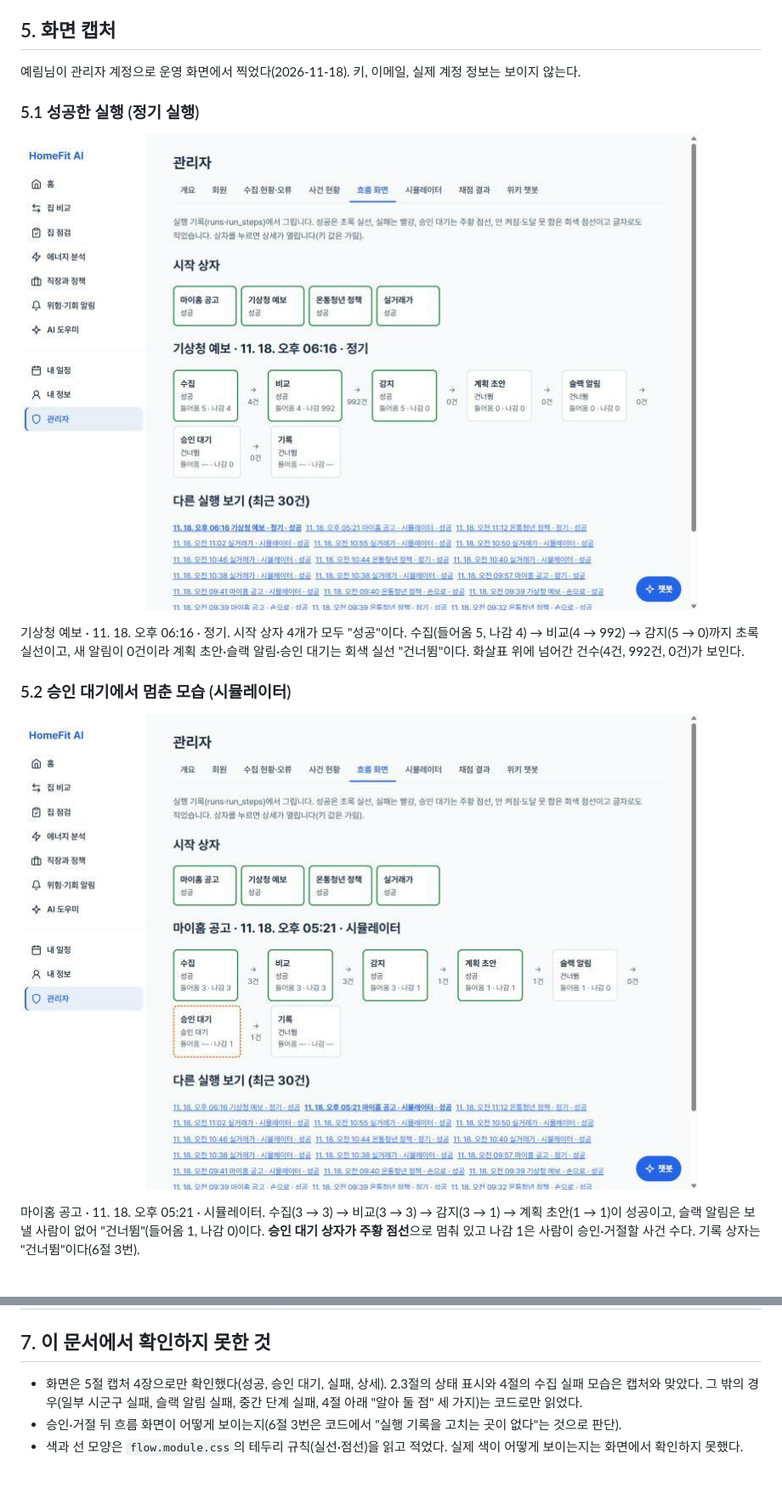
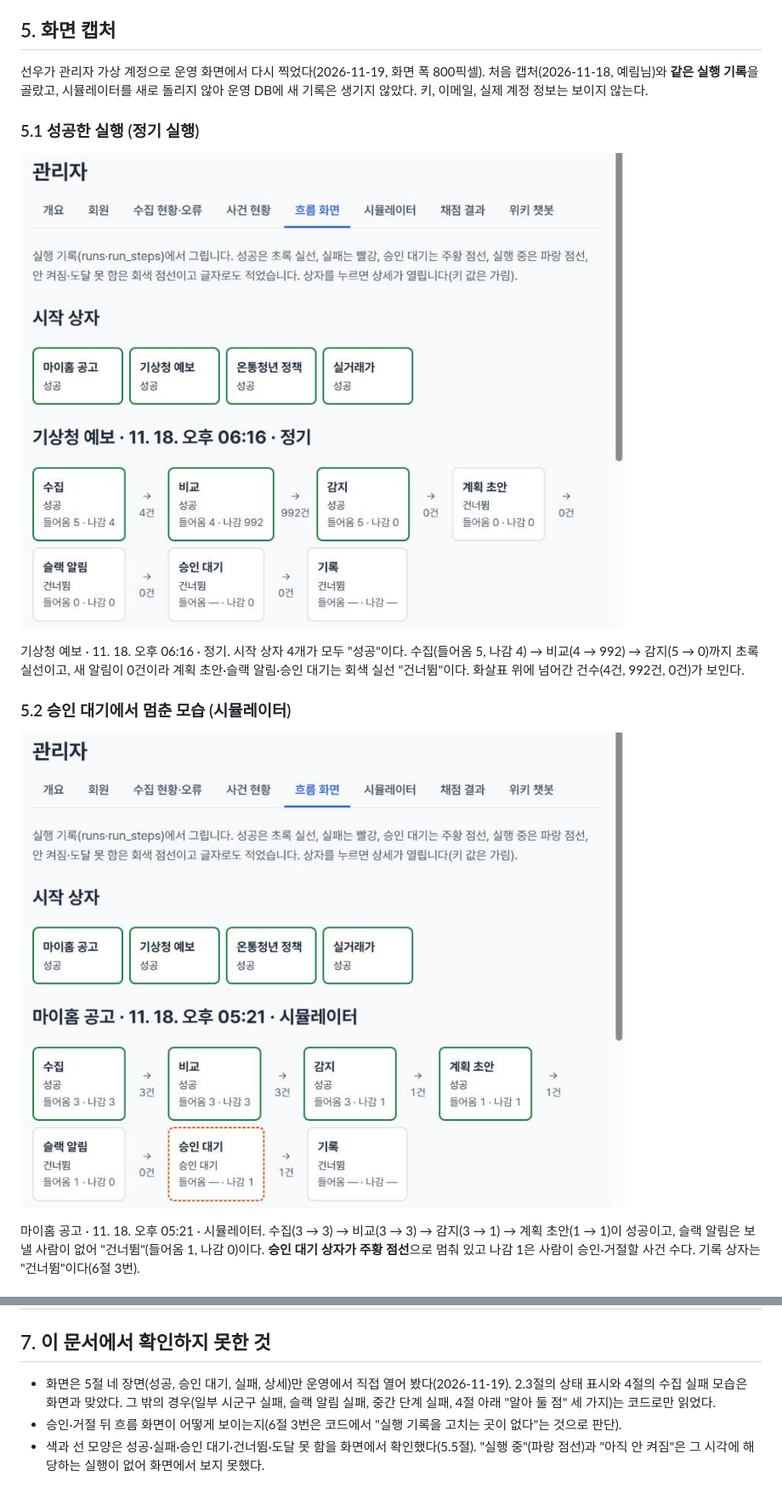
Before and after one commit to LS-PROJECT-TEAM3/HomeFit, a Markdown page: docs/flow.md, 2 parts joined by grey strips. Shown at 85% size. Drawn GitHub-style; pictures changed too: docs/img/flow/flow-success.png, docs/img/flow/flow-waiting.png.

```diff
--- a/docs/flow.md
+++ b/docs/flow.md
@@ -126,7 +126,7 @@
 읽기에 실패하면 "변화 없음"이 아니라 수집 오류로 남는다. 일부러 실패시켜 보려면 시뮬레이터에서 `failure`나 `malformed` 묶음을 돌린다(`docs/demo-order.md` 장면 5).
 
 ## 5. 화면 캡처
-예림님이 관리자 계정으로 운영 화면에서 찍었다(2026-11-18). 키, 이메일, 실제 계정 정보는 보이지 않는다.
+선우가 관리자 가상 계정으로 운영 화면에서 다시 찍었다(2026-11-19, 화면 폭 800픽셀). 처음 캡처(2026-11-18, 예림님)와 **같은 실행 기록**을 골랐고, 시뮬레이터를 새로 돌리지 않아 운영 DB에 새 기록은 생기지 않았다. 키, 이메일, 실제 계정 정보는 보이지 않는다.
 
 ### 5.1 성공한 실행 (정기 실행)
 ![기상청 예보 정기 실행이 성공한 흐름 화면](img/flow/flow-success.png)
@@ -170,6 +170,6 @@
 | 8 | (문서 사이) | spec 005 FR-003은 "시작 상자 3종"인데 코드는 4종(온통청년 포함) | spec 쪽을 맞추면 됨 |
 
 ## 7. 이 문서에서 확인하지 못한 것
-- 화면은 5절 캡처 4장으로만 확인했다(성공, 승인 대기, 실패, 상세). 2.3절의 상태 표시와 4절의 수집 실패 모습은 캡처와 맞았다. 그 밖의 경우(일부 시군구 실패, 슬랙 알림 실패, 중간 단계 실패, 4절 아래 "알아 둘 점" 세 가지)는 코드로만 읽었다.
+- 화면은 5절 네 장면(성공, 승인 대기, 실패, 상세)만 운영에서 직접 열어 봤다(2026-11-19). 2.3절의 상태 표시와 4절의 수집 실패 모습은 화면과 맞았다. 그 밖의 경우(일부 시군구 실패, 슬랙 알림 실패, 중간 단계 실패, 4절 아래 "알아 둘 점" 세 가지)는 코드로만 읽었다.
 - 승인·거절 뒤 흐름 화면이 어떻게 보이는지(6절 3번은 코드에서 "실행 기록을 고치는 곳이 없다"는 것으로 판단).
-- 색과 선 모양은 `flow.module.css`의 테두리 규칙(실선·점선)을 읽고 적었다. 실제 색이 어떻게 보이는지는 화면에서 확인하지 못했다.
+- 색과 선 모양은 성공·실패·승인 대기·건너뜀·도달 못 함을 화면에서 확인했다(5.5절). "실행 중"(파랑 점선)과 "아직 안 켜짐"은 그 시각에 해당하는 실행이 없어 화면에서 보지 못했다.
```
Also changed, not shown: other parts of docs/flow.md (+5 -5 lines), docs/img/flow/flow-detail.png, docs/img/flow/flow-failed.png.
